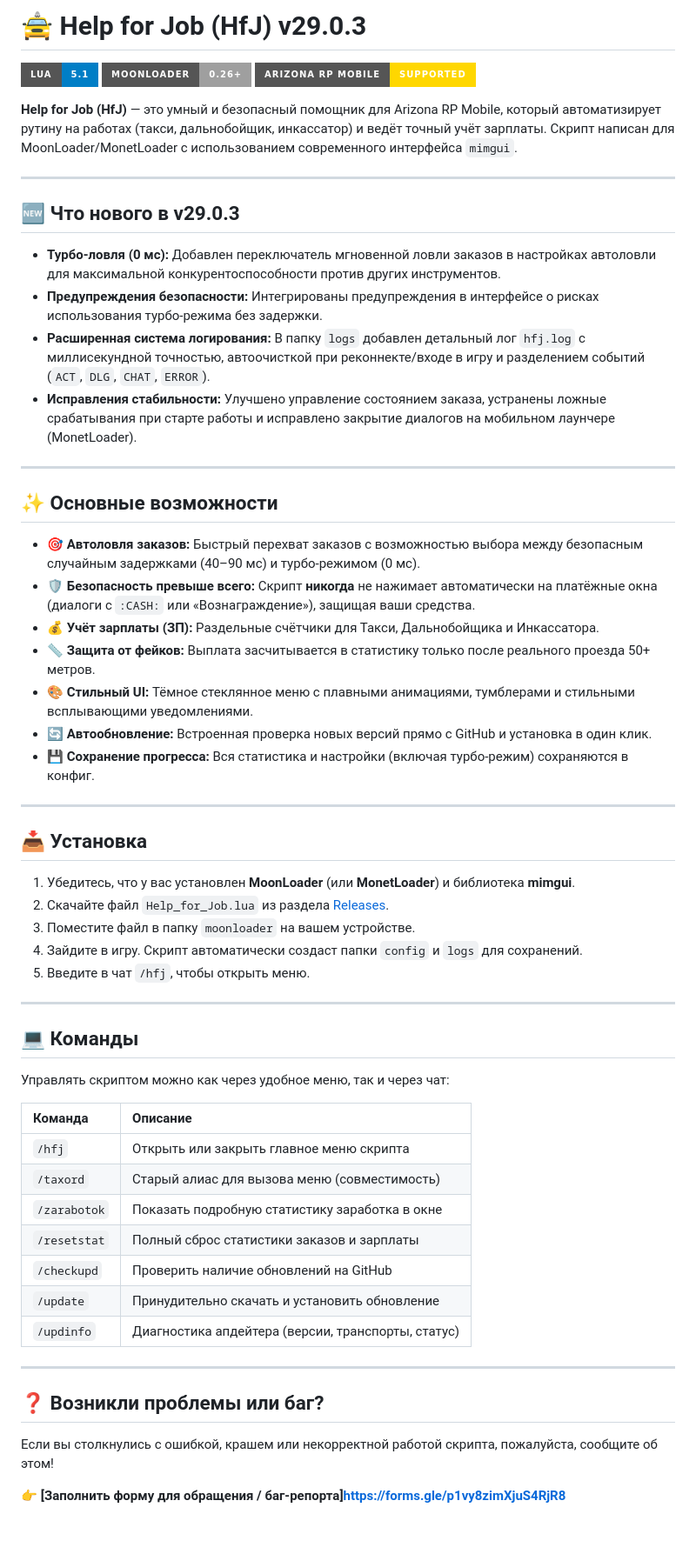
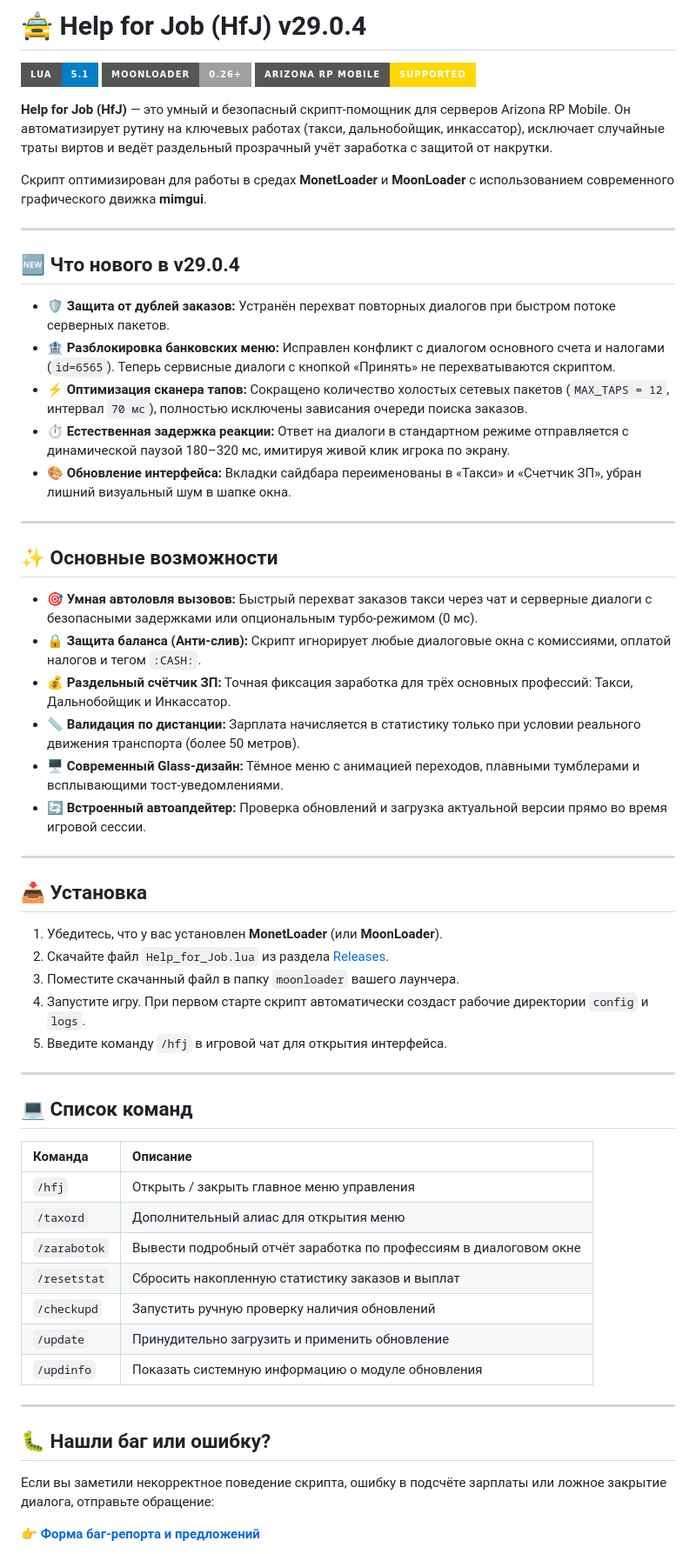
Before and after one commit to hshajqk710-glitch/Help-for-Job, a Markdown page: README.md, the part around one of its changes. Shown at 87% size. GitHub-like rendering; badges without logos; blank space fills up the shorter version.

```diff
--- a/README.md
+++ b/README.md
@@ -1,62 +1,63 @@
-# 🚖 Help for Job (HfJ) v29.0.3
+# 🚖 Help for Job (HfJ) v29.0.4
 
 ![Lua](https://img.shields.io/badge/Lua-5.1-blue?style=for-the-badge&logo=lua)
 ![MoonLoader](https://img.shields.io/badge/MoonLoader-0.26+-lightgrey?style=for-the-badge)
 ![Arizona RP](https://img.shields.io/badge/Arizona_RP_Mobile-Supported-gold?style=for-the-badge)
 
-**Help for Job (HfJ)** — это умный и безопасный помощник для Arizona RP Mobile, который автоматизирует рутину на работах (такси, дальнобойщик, инкассатор) и ведёт точный учёт зарплаты. Скрипт написан для MoonLoader/MonetLoader с использованием современного интерфейса `mimgui`.
+**Help for Job (HfJ)** — это умный и безопасный скрипт-помощник для серверов Arizona RP Mobile. Он автоматизирует рутину на ключевых работах (такси, дальнобойщик, инкассатор), исключает случайные траты виртов и ведёт раздельный прозрачный учёт заработка с защитой от накрутки.
+
+Скрипт оптимизирован для работы в средах **MonetLoader** и **MoonLoader** с использованием современного графического движка **mimgui**.
 
 ---
 
-## 🆕 Что нового в v29.0.3
-- **Турбо-ловля (0 мс):** Добавлен переключатель мгновенной ловли заказов в настройках автоловли для максимальной конкурентоспособности против других инструментов.
-- **Предупреждения безопасности:** Интегрированы предупреждения в интерфейсе о рисках использования турбо-режима без задержки.
-- **Расширенная система логирования:** В папку `logs` добавлен детальный лог `hfj.log` с миллисекундной точностью, автоочисткой при реконнекте/входе в игру и разделением событий (`ACT`, `DLG`, `CHAT`, `ERROR`).
-- **Исправления стабильности:** Улучшено управление состоянием заказа, устранены ложные срабатывания при старте работы и исправлено закрытие диалогов на мобильном лаунчере (MonetLoader).
+## 🆕 Что нового в v29.0.4
+
+- 🛡️ **Защита от дублей заказов:** Устранён перехват повторных диалогов при быстром потоке серверных пакетов.
+- 🏦 **Разблокировка банковских меню:** Исправлен конфликт с диалогом основного счета и налогами (`id=6565`). Теперь сервисные диалоги с кнопкой «Принять» не перехватываются скриптом.
+- ⚡ **Оптимизация сканера тапов:** Сокращено количество холостых сетевых пакетов (`MAX_TAPS = 12`, интервал `70 мс`), полностью исключены зависания очереди поиска заказов.
+- ⏱️ **Естественная задержка реакции:** Ответ на диалоги в стандартном режиме отправляется с динамической паузой 180–320 мс, имитируя живой клик игрока по экрану.
+- 🎨 **Обновление интерфейса:** Вкладки сайдбара переименованы в «Такси» и «Счетчик ЗП», убран лишний визуальный шум в шапке окна.
 
 ---
 
 ## ✨ Основные возможности
 
-- 🎯 **Автоловля заказов:** Быстрый перехват заказов с возможностью выбора между безопасным случайным задержками (40–90 мс) и турбо-режимом (0 мс).
-- 🛡️ **Безопасность превыше всего:** Скрипт **никогда** не нажимает автоматически на платёжные окна (диалоги с `:CASH:` или «Вознаграждение»), защищая ваши средства.
-- 💰 **Учёт зарплаты (ЗП):** Раздельные счётчики для Такси, Дальнобойщика и Инкассатора.
-- 📏 **Защита от фейков:** Выплата засчитывается в статистику только после реального проезда 50+ метров.
-- 🎨 **Стильный UI:** Тёмное стеклянное меню с плавными анимациями, тумблерами и стильными всплывающими уведомлениями.
-- 🔄 **Автообновление:** Встроенная проверка новых версий прямо с GitHub и установка в один клик.
-- 💾 **Сохранение прогресса:** Вся статистика и настройки (включая турбо-режим) сохраняются в конфиг.
+- 🎯 **Умная автоловля вызовов:** Быстрый перехват заказов такси через чат и серверные диалоги с безопасными задержками или опциональным турбо-режимом (0 мс).
+- 🔒 **Защита баланса (Анти-слив):** Скрипт игнорирует любые диалоговые окна с комиссиями, оплатой налогов и тегом `:CASH:`.
+- 💰 **Раздельный счётчик ЗП:** Точная фиксация заработка для трёх основных профессий: Такси, Дальнобойщик и Инкассатор.
+- 📏 **Валидация по дистанции:** Зарплата начисляется в статистику только при условии реального движения транспорта (более 50 метров).
+- 🖥️ **Современный Glass-дизайн:** Тёмное меню с анимацией переходов, плавными тумблерами и всплывающими тост-уведомлениями.
+- 🔄 **Встроенный автоапдейтер:** Проверка обновлений и загрузка актуальной версии прямо во время игровой сессии.
 
 ---
 
 ## 📥 Установка
 
-1. Убедитесь, что у вас установлен **MoonLoader** (или **MonetLoader**) и библиотека **mimgui**.
-2. Скачайте файл `Help_for_Job.lua` из раздела [Releases](https://github.com/hshajqk710-glitch/taxord/releases).
-3. Поместите файл в папку `moonloader` на вашем устройстве.
-4. Зайдите в игру. Скрипт автоматически создаст папки `config` и `logs` для сохранений.
-5. Введите в чат `/hfj`, чтобы открыть меню.
+1. Убедитесь, что у вас установлен **MonetLoader** (или **MoonLoader**).
+2. Скачайте файл `Help_for_Job.lua` из раздела [Releases](https://github.com/hshajqk710-glitch/Help-for-Job/releases).
+3. Поместите скачанный файл в папку `moonloader` вашего лаунчера.
+4. Запустите игру. При первом старте скрипт автоматически создаст рабочие директории `config` и `logs`.
+5. Введите команду `/hfj` в игровой чат для открытия интерфейса.
 
 ---
 
-## 💻 Команды
-
-Управлять скриптом можно как через удобное меню, так и через чат:
+## 💻 Список команд
 
 | Команда | Описание |
 | :--- | :--- |
-| `/hfj` | Открыть или закрыть главное меню скрипта |
-| `/taxord` | Старый алиас для вызова меню (совместимость) |
-| `/zarabotok` | Показать подробную статистику заработка в окне |
-| `/resetstat` | Полный сброс статистики заказов и зарплаты |
-| `/checkupd` | Проверить наличие обновлений на GitHub |
-| `/update` | Принудительно скачать и установить обновление |
-| `/updinfo` | Диагностика апдейтера (версии, транспорты, статус) |
+| `/hfj` | Открыть / закрыть главное меню управления |
+| `/taxord` | Дополнительный алиас для открытия меню |
+| `/zarabotok` | Вывести подробный отчёт заработка по профессиям в диалоговом окне |
+| `/resetstat` | Сбросить накопленную статистику заказов и выплат |
+| `/checkupd` | Запустить ручную проверку наличия обновлений |
+| `/update` | Принудительно загрузить и применить обновление |
+| `/updinfo` | Показать системную информацию о модуле обновления |
 
 ---
 
-## ❓ Возникли проблемы или баг?
+## 🐛 Нашли баг или ошибку?
 
-Если вы столкнулись с ошибкой, крашем или некорректной работой скрипта, пожалуйста, сообщите об этом!
+Если вы заметили некорректное поведение скрипта, ошибку в подсчёте зарплаты или ложное закрытие диалога, отправьте обращение:
 
-👉 **[Заполнить форму для обращения / баг-репорта]https://forms.gle/p1vy8zimXjuS4RjR8**
+👉 **[Форма баг-репорта и предложений](https://docs.google.com/forms/d/e/1FAIpQLSforWXak0MWrzJzng8awgZL75heZqCeklF5abC10rlPJ7X1kg/viewform?usp=dialog)**
 
```
Also changed, not shown: other parts of README.md (+8 -13 lines).
